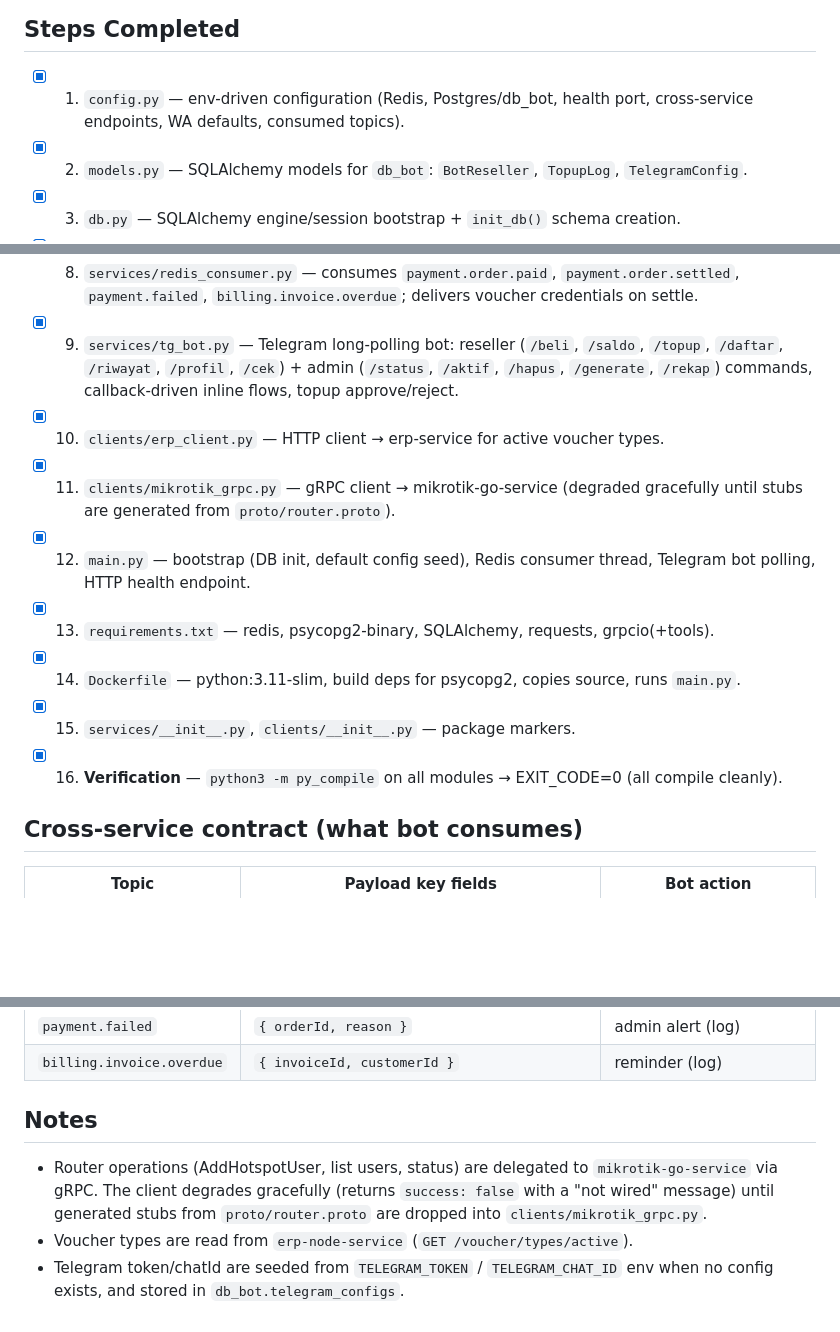
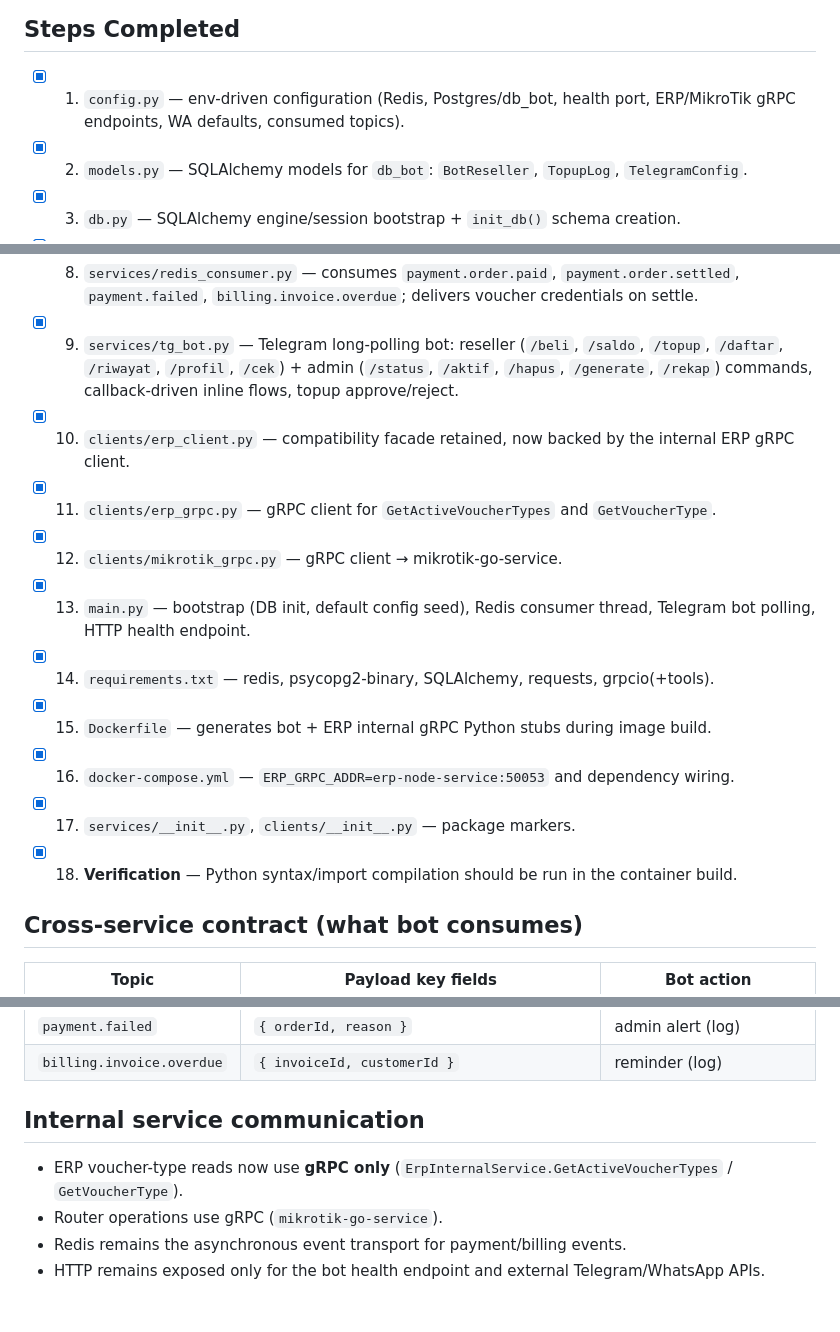
Before and after one commit to sirajul777/micro-service-nodemon, a Markdown page: TODO-PHASE5.md, 3 parts joined by grey strips. GitHub-like rendering; blank space fills up the shorter version.

Commit message:
docs(bot): document ERP gRPC migration

```diff
--- a/TODO-PHASE5.md
+++ b/TODO-PHASE5.md
@@ -6,7 +6,7 @@ payment-service's Redis `payment.order.settled` channel.
 
 ## Steps Completed
 
-- [x] 1. `config.py` — env-driven configuration (Redis, Postgres/db_bot, health port, cross-service endpoints, WA defaults, consumed topics).
+- [x] 1. `config.py` — env-driven configuration (Redis, Postgres/db_bot, health port, ERP/MikroTik gRPC endpoints, WA defaults, consumed topics).
 - [x] 2. `models.py` — SQLAlchemy models for `db_bot`: `BotReseller`, `TopupLog`, `TelegramConfig`.
 - [x] 3. `db.py` — SQLAlchemy engine/session bootstrap + `init_db()` schema creation.
 - [x] 4. `services/reseller_service.py` — reseller CRUD + saldo topup/deduct + topup logs (port of monolith `BotResellerService`).
@@ -15,13 +15,15 @@ payment-service's Redis `payment.order.settled` channel.
 - [x] 7. `services/notifier.py` — WhatsApp voucher delivery (Fonnte/Wablas) with `wa.me` fallback (port of `PayhookNotifierService`).
 - [x] 8. `services/redis_consumer.py` — consumes `payment.order.paid`, `payment.order.settled`, `payment.failed`, `billing.invoice.overdue`; delivers voucher credentials on settle.
 - [x] 9. `services/tg_bot.py` — Telegram long-polling bot: reseller (`/beli`, `/saldo`, `/topup`, `/daftar`, `/riwayat`, `/profil`, `/cek`) + admin (`/status`, `/aktif`, `/hapus`, `/generate`, `/rekap`) commands, callback-driven inline flows, topup approve/reject.
-- [x] 10. `clients/erp_client.py` — HTTP client → erp-service for active voucher types.
-- [x] 11. `clients/mikrotik_grpc.py` — gRPC client → mikrotik-go-service (degraded gracefully until stubs are generated from `proto/router.proto`).
-- [x] 12. `main.py` — bootstrap (DB init, default config seed), Redis consumer thread, Telegram bot polling, HTTP health endpoint.
-- [x] 13. `requirements.txt` — redis, psycopg2-binary, SQLAlchemy, requests, grpcio(+tools).
-- [x] 14. `Dockerfile` — python:3.11-slim, build deps for psycopg2, copies source, runs `main.py`.
-- [x] 15. `services/__init__.py`, `clients/__init__.py` — package markers.
-- [x] 16. **Verification** — `python3 -m py_compile` on all modules → EXIT_CODE=0 (all compile cleanly).
+- [x] 10. `clients/erp_client.py` — compatibility facade retained, now backed by the internal ERP gRPC client.
+- [x] 11. `clients/erp_grpc.py` — gRPC client for `GetActiveVoucherTypes` and `GetVoucherType`.
+- [x] 12. `clients/mikrotik_grpc.py` — gRPC client → mikrotik-go-service.
+- [x] 13. `main.py` — bootstrap (DB init, default config seed), Redis consumer thread, Telegram bot polling, HTTP health endpoint.
+- [x] 14. `requirements.txt` — redis, psycopg2-binary, SQLAlchemy, requests, grpcio(+tools).
+- [x] 15. `Dockerfile` — generates bot + ERP internal gRPC Python stubs during image build.
+- [x] 16. `docker-compose.yml` — `ERP_GRPC_ADDR=erp-node-service:50053` and dependency wiring.
+- [x] 17. `services/__init__.py`, `clients/__init__.py` — package markers.
+- [x] 18. **Verification** — Python syntax/import compilation should be run in the container build.
 
 ## Cross-service contract (what bot consumes)
 | Topic | Payload key fields | Bot action |
@@ -31,11 +33,8 @@ payment-service's Redis `payment.order.settled` channel.
 | `payment.failed` | `{ orderId, reason }` | admin alert (log) |
 | `billing.invoice.overdue` | `{ invoiceId, customerId }` | reminder (log) |
 
-## Notes
-- Router operations (AddHotspotUser, list users, status) are delegated to
-  `mikrotik-go-service` via gRPC. The client degrades gracefully (returns
-  `success: false` with a "not wired" message) until generated stubs from
-  `proto/router.proto` are dropped into `clients/mikrotik_grpc.py`.
-- Voucher types are read from `erp-node-service` (`GET /voucher/types/active`).
-- Telegram token/chatId are seeded from `TELEGRAM_TOKEN` / `TELEGRAM_CHAT_ID`
-  env when no config exists, and stored in `db_bot.telegram_configs`.
+## Internal service communication
+- ERP voucher-type reads now use **gRPC only** (`ErpInternalService.GetActiveVoucherTypes` / `GetVoucherType`).
+- Router operations use gRPC (`mikrotik-go-service`).
+- Redis remains the asynchronous event transport for payment/billing events.
+- HTTP remains exposed only for the bot health endpoint and external Telegram/WhatsApp APIs.
```
